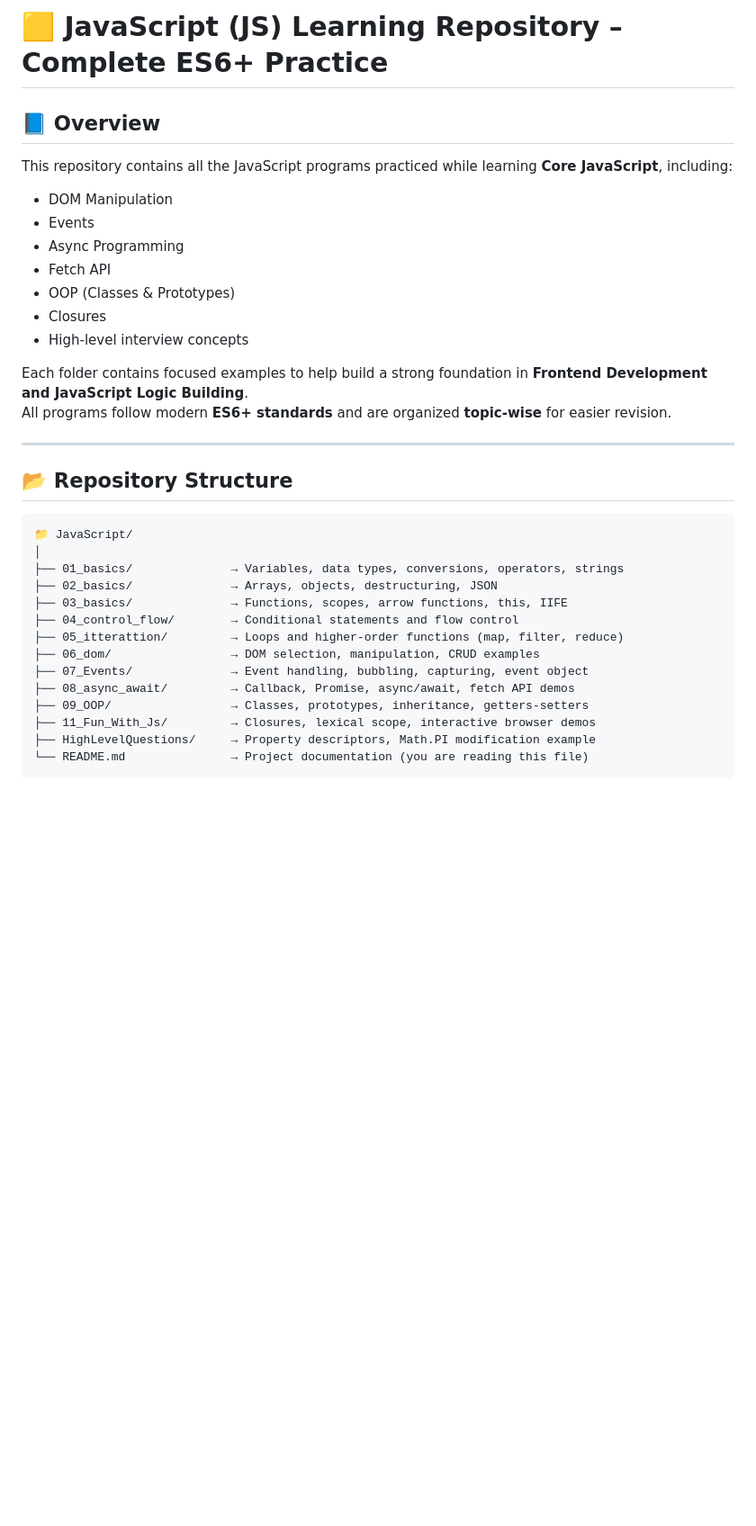
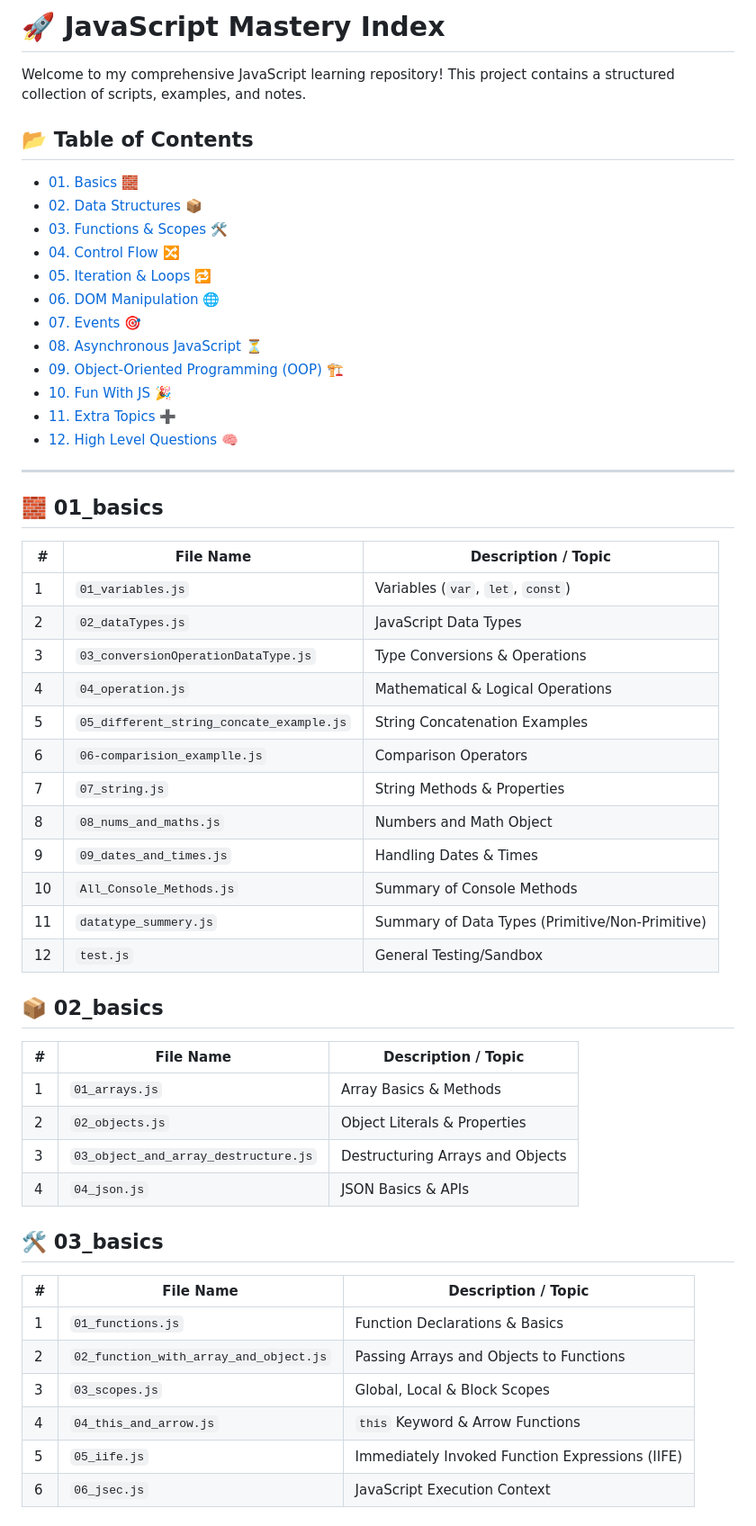
Before and after one commit to Jeeldobariya31/JS, a Markdown page: Readme.md, the part around one of its changes. Shown at 90% size. GitHub-like rendering; blank space fills up the shorter version.

Commit message:
feat: Revise README for clarity and structure, enhancing navigation and content organization
Co-authored-by: Copilot <copilot@github.com>

````diff
--- a/Readme.md
+++ b/Readme.md
@@ -1,36 +1,58 @@
-# 🟨 JavaScript (JS) Learning Repository – Complete ES6+ Practice
+# 🚀 JavaScript Mastery Index
 
-## 📘 Overview
-This repository contains all the JavaScript programs practiced while learning **Core JavaScript**, including:
+Welcome to my comprehensive JavaScript learning repository! This project contains a structured collection of scripts, examples, and notes.
 
-- DOM Manipulation
-- Events
-- Async Programming
-- Fetch API
-- OOP (Classes & Prototypes)
-- Closures
-- High-level interview concepts
+## 📂 Table of Contents
 
-Each folder contains focused examples to help build a strong foundation in **Frontend Development and JavaScript Logic Building**.
-All programs follow modern **ES6+ standards** and are organized **topic-wise** for easier revision.
+- [01. Basics 🧱](#-01_basics)
+- [02. Data Structures 📦](#-02_basics)
+- [03. Functions & Scopes 🛠️](#️-03_basics)
+- [04. Control Flow 🔀](#-04_control_flow)
+- [05. Iteration & Loops 🔁](#-05_itterattion)
+- [06. DOM Manipulation 🌐](#-06_dom)
+- [07. Events 🎯](#-07_events)
+- [08. Asynchronous JavaScript ⏳](#-08_async_await)
+- [09. Object-Oriented Programming (OOP) 🏗️](#️-09_oop)
+- [10. Fun With JS 🎉](#-11_fun_with_js)
+- [11. Extra Topics ➕](#-extra_topics)
+- [12. High Level Questions 🧠](#-highlevelquestions)
 
 ---
 
-## 📂 Repository Structure
+## 🧱 01_basics
 
-```
-📁 JavaScript/
-│
-├── 01_basics/              → Variables, data types, conversions, operators, strings
-├── 02_basics/              → Arrays, objects, destructuring, JSON
-├── 03_basics/              → Functions, scopes, arrow functions, this, IIFE
-├── 04_control_flow/        → Conditional statements and flow control
-├── 05_itterattion/         → Loops and higher-order functions (map, filter, reduce)
-├── 06_dom/                 → DOM selection, manipulation, CRUD examples
-├── 07_Events/              → Event handling, bubbling, capturing, event object
-├── 08_async_await/         → Callback, Promise, async/await, fetch API demos
-├── 09_OOP/                 → Classes, prototypes, inheritance, getters-setters
-├── 11_Fun_With_Js/         → Closures, lexical scope, interactive browser demos
-├── HighLevelQuestions/     → Property descriptors, Math.PI modification example
-└── README.md               → Project documentation (you are reading this file)
-```
+| # | File Name | Description / Topic |
+|---|---|---|
+| 1 | `01_variables.js` | Variables (`var`, `let`, `const`) |
+| 2 | `02_dataTypes.js` | JavaScript Data Types |
+| 3 | `03_conversionOperationDataType.js` | Type Conversions & Operations |
+| 4 | `04_operation.js` | Mathematical & Logical Operations |
+| 5 | `05_different_string_concate_example.js` | String Concatenation Examples |
+| 6 | `06-comparision_examplle.js` | Comparison Operators |
+| 7 | `07_string.js` | String Methods & Properties |
+| 8 | `08_nums_and_maths.js` | Numbers and Math Object |
+| 9 | `09_dates_and_times.js` | Handling Dates & Times |
+| 10 | `All_Console_Methods.js` | Summary of Console Methods |
+| 11 | `datatype_summery.js` | Summary of Data Types (Primitive/Non-Primitive) |
+| 12 | `test.js` | General Testing/Sandbox |
+
+## 📦 02_basics
+
+| # | File Name | Description / Topic |
+|---|---|---|
+| 1 | `01_arrays.js` | Array Basics & Methods |
+| 2 | `02_objects.js` | Object Literals & Properties |
+| 3 | `03_object_and_array_destructure.js` | Destructuring Arrays and Objects |
+| 4 | `04_json.js` | JSON Basics & APIs |
+
+## 🛠️ 03_basics
+
+| # | File Name | Description / Topic |
+|---|---|---|
+| 1 | `01_functions.js` | Function Declarations & Basics |
+| 2 | `02_function_with_array_and_object.js` | Passing Arrays and Objects to Functions |
+| 3 | `03_scopes.js` | Global, Local & Block Scopes |
+| 4 | `04_this_and_arrow.js` | `this` Keyword & Arrow Functions |
+| 5 | `05_iife.js` | Immediately Invoked Function Expressions (IIFE) |
+| 6 | `06_jsec.js` | JavaScript Execution Context |
+
````
Also changed, not shown: other parts of Readme.md (+85 -166 lines).
